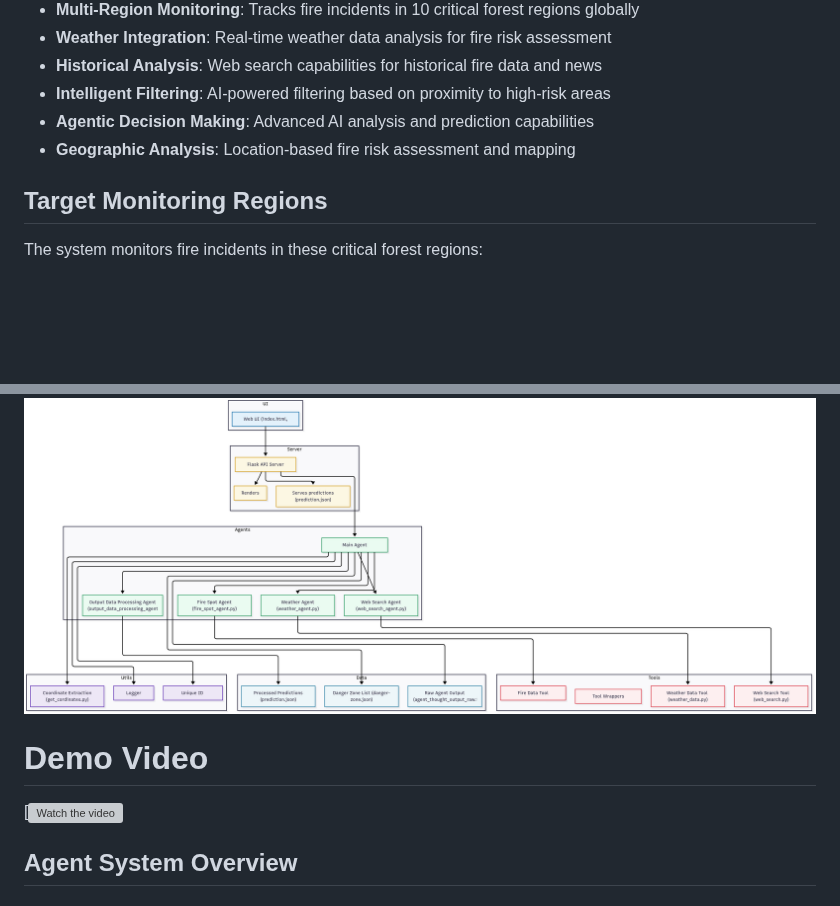
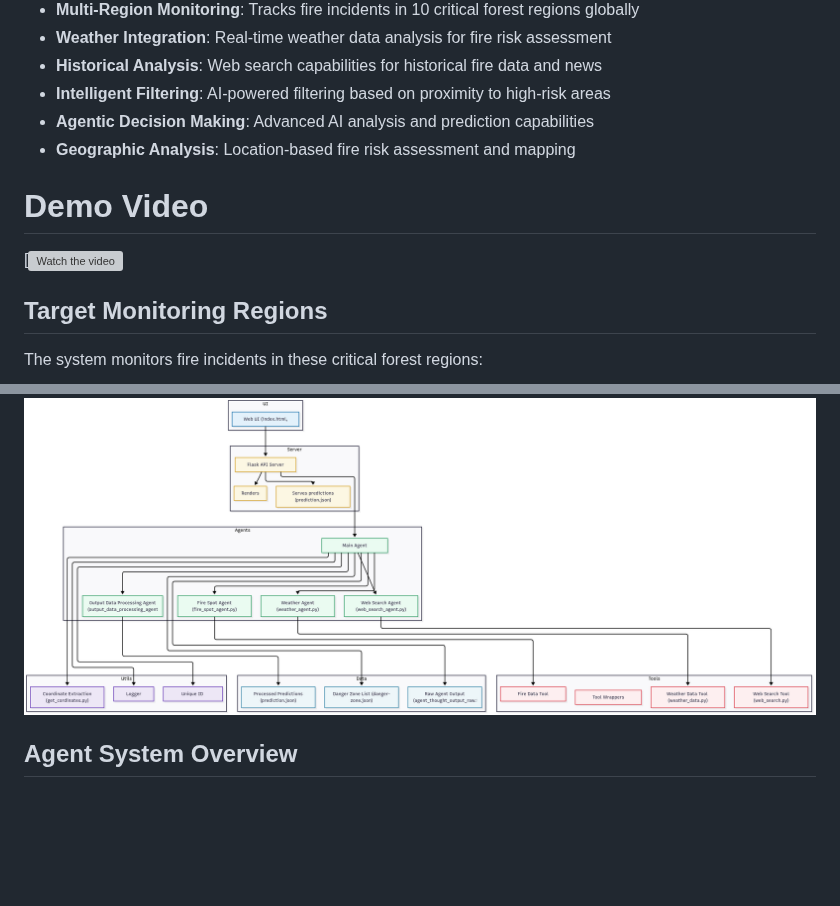
Before and after one commit to sjsreehari/PyroScan-AI, a Markdown page: README.md, 2 parts joined by grey strips. Rendered like a GitHub page; blank space fills up the shorter version; grey boxes are pictures that could not be loaded.

```diff
--- a/README.md
+++ b/README.md
@@ -43,6 +43,8 @@ This project is built and developed by
 - **Agentic Decision Making**: Advanced AI analysis and prediction capabilities
 - **Geographic Analysis**: Location-based fire risk assessment and mapping
 
+# Demo Video
+[![Watch the video](https://vgvmufmldgmthuoxqrum.supabase.co/storage/v1/object/public/posts//demo-video.mp4)
 
 ## Target Monitoring Regions
 
@@ -64,8 +66,6 @@ PyroScan AI employs a sophisticated multi-agent architecture where specialized A
 
 <img src="https://github.com/sjsreehari/PyroScan-AI/blob/main/src/assets/system_architecture.png.png">
 
-# Demo Video
-[![Watch the video](https://vgvmufmldgmthuoxqrum.supabase.co/storage/v1/object/public/posts//demo-video.mp4)
 
 
 ## Agent System Overview
```
